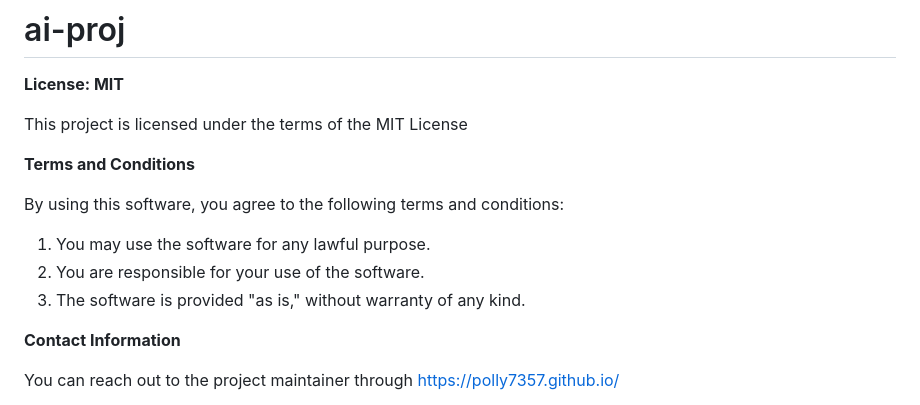
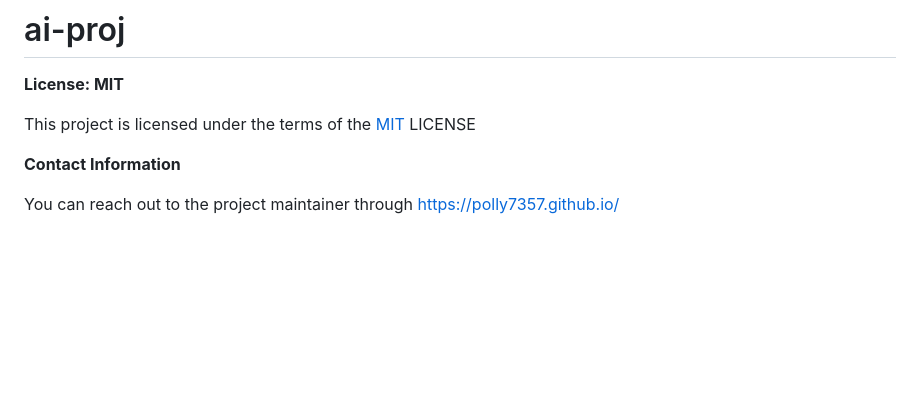
Before and after one commit to Polly7357/ai-proj, a Markdown page: README.md, the part around the change. GitHub-like rendering; blank space fills up the shorter version.

```diff
--- a/README.md
+++ b/README.md
@@ -3,16 +3,7 @@
 
 **License: MIT**
 
-This project is licensed under the terms of the MIT License
-
-**Terms and Conditions**
-
-By using this software, you agree to the following terms and conditions:
-
-1. You may use the software for any lawful purpose.
-2. You are responsible for your use of the software.
-3. The software is provided "as is," without warranty of any kind.
-
+This project is licensed under the terms of the [MIT](https://github.com/Polly7357/ai-proj/blob/master/LICENSE) LICENSE
 
 **Contact Information**
 
```
